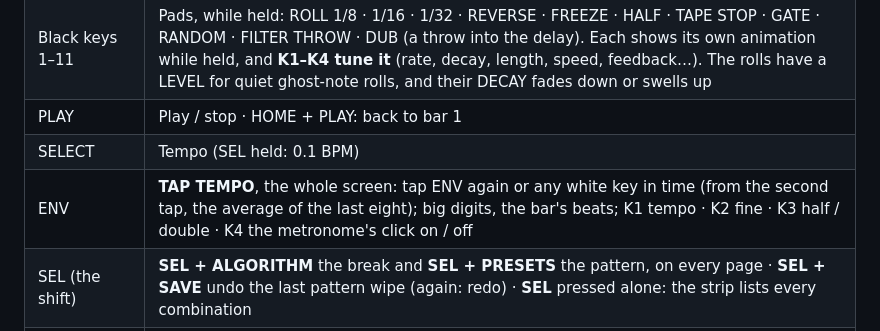
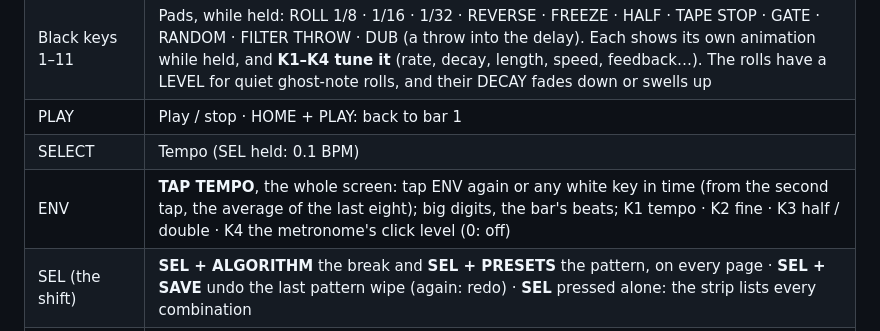
Before and after one commit to profikid/fm1-break-choppah, a Markdown page: README.md, the part around the change. Drawn GitHub-style.

```diff
--- a/README.md
+++ b/README.md
@@ -32,7 +32,7 @@ on the device. The looper and song mode are next: see the [PRD](docs/PRD.md) for
 | Black keys 1–11 | Pads, while held: ROLL 1/8 · 1/16 · 1/32 · REVERSE · FREEZE · HALF · TAPE STOP · GATE · RANDOM · FILTER THROW · DUB (a throw into the delay). Each shows its own animation while held, and **K1–K4 tune it** (rate, decay, length, speed, feedback…). The rolls have a LEVEL for quiet ghost-note rolls, and their DECAY fades down or swells up |
 | PLAY | Play / stop · HOME + PLAY: back to bar 1 |
 | SELECT | Tempo (SEL held: 0.1 BPM) |
-| ENV | **TAP TEMPO**, the whole screen: tap ENV again or any white key in time (from the second tap, the average of the last eight); big digits, the bar's beats; K1 tempo · K2 fine · K3 half / double · K4 the metronome's click on / off |
+| ENV | **TAP TEMPO**, the whole screen: tap ENV again or any white key in time (from the second tap, the average of the last eight); big digits, the bar's beats; K1 tempo · K2 fine · K3 half / double · K4 the metronome's click level (0: off) |
 | SEL (the shift) | **SEL + ALGORITHM** the break and **SEL + PRESETS** the pattern, on every page · **SEL + SAVE** undo the last pattern wipe (again: redo) · **SEL** pressed alone: the strip lists every combination |
 | OCT− / OCT+ | Pitch in semitones (hold: faster) · both: 0 |
 | ALGORITHM | The next break, its name at once, the break itself at the next bar: AMEN, DRUMMER, THE WORM, THINK, COLD SWEAT, HOT PANTS, APACHE, SPORT |
```
Also changed, not shown: app/docs/MANUAL.md (+4 -4 lines), docs/PRD.md (+1 -1 lines), app/docs/img/screen-tap.png, 4 other files.
